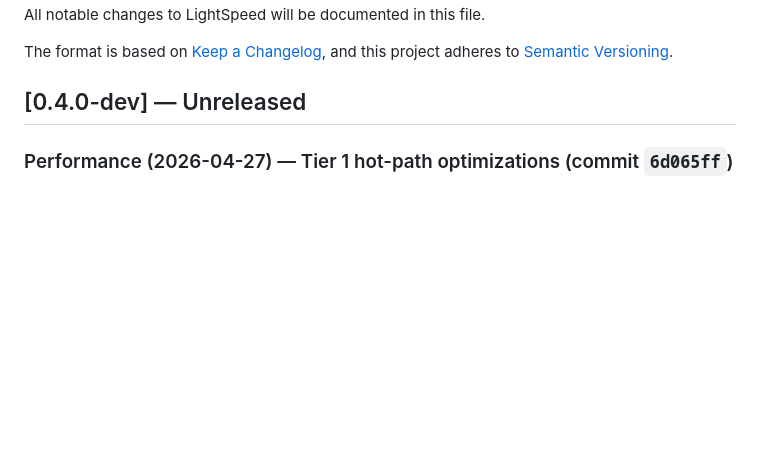
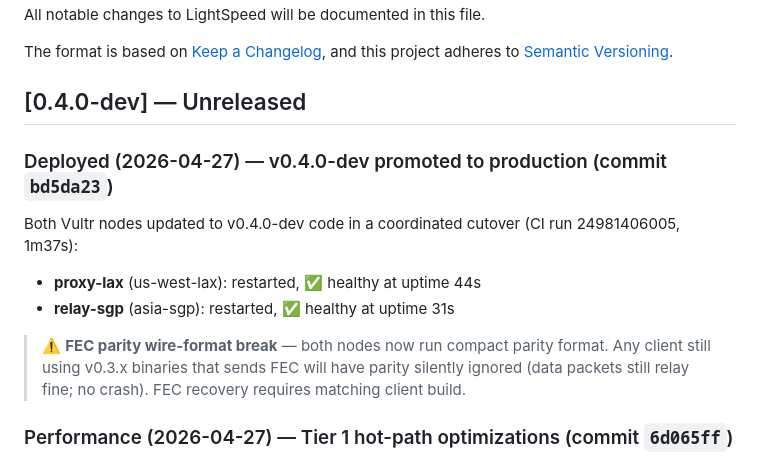
Before and after one commit to ShibbityShwab/lightspeed, a Markdown page: CHANGELOG.md, the part around the change. Drawn GitHub-style; blank space fills up the shorter version.

Commit message:
docs: record production deploy of v0.4.0-dev to both Vultr nodes (CI: success)

```diff
--- a/CHANGELOG.md
+++ b/CHANGELOG.md
@@ -6,6 +6,17 @@ The format is based on [Keep a Changelog](https://keepachangelog.com/en/1.1.0/),
 and this project adheres to [Semantic Versioning](https://semver.org/spec/v2.0.0.html).
 
 ## [0.4.0-dev] — Unreleased
+
+### Deployed (2026-04-27) — v0.4.0-dev promoted to production (commit `bd5da23`)
+
+Both Vultr nodes updated to v0.4.0-dev code in a coordinated cutover (CI run 24981406005, 1m37s):
+- **proxy-lax** (us-west-lax): restarted, ✅ healthy at uptime 44s
+- **relay-sgp** (asia-sgp): restarted, ✅ healthy at uptime 31s
+
+> ⚠️ **FEC parity wire-format break** — both nodes now run compact parity format.
+> Any client still using v0.3.x binaries that sends FEC will have parity silently
+> ignored (data packets still relay fine; no crash). FEC recovery requires matching
+> client build.
 
 ### Performance (2026-04-27) — Tier 1 hot-path optimizations (commit `6d065ff`)
 
```
